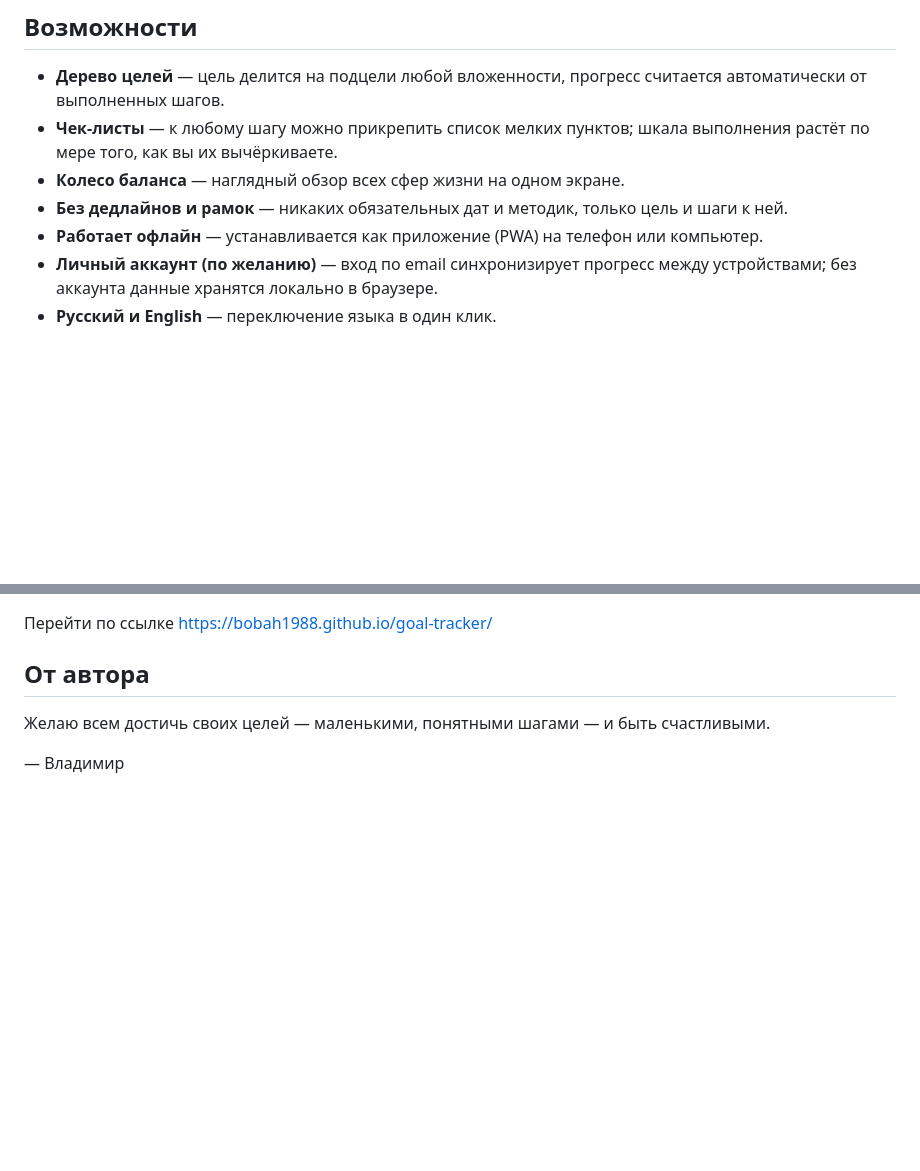
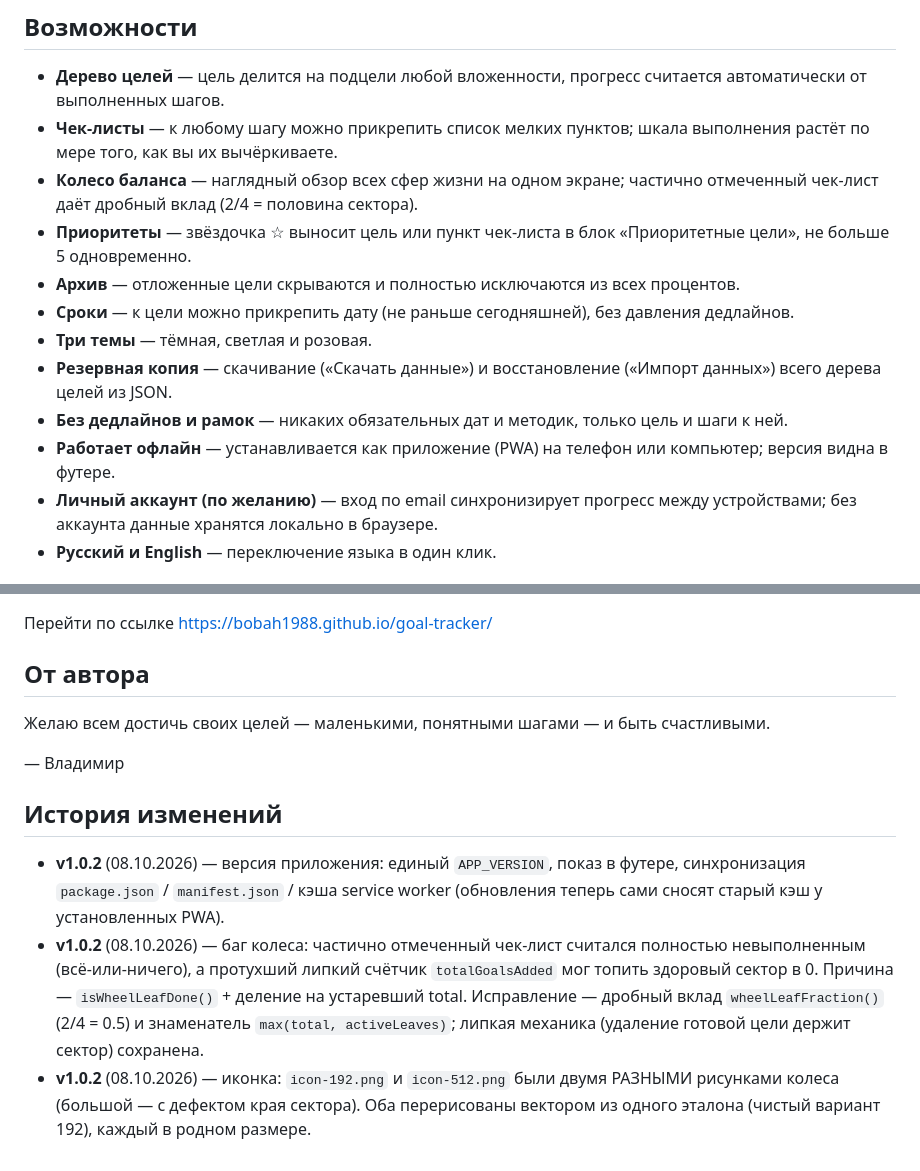
Before and after one commit to BOBAH1988/goal-tracker, a Markdown page: README.md, 2 parts joined by grey strips. GitHub-like rendering; blank space fills up the shorter version.

Commit message:
AGENTS.md: правило про README + README: сверка с кодом и история изменений

```diff
--- a/README.md
+++ b/README.md
@@ -23,9 +23,14 @@
 
 - **Дерево целей** — цель делится на подцели любой вложенности, прогресс считается автоматически от выполненных шагов.
 - **Чек-листы** — к любому шагу можно прикрепить список мелких пунктов; шкала выполнения растёт по мере того, как вы их вычёркиваете.
-- **Колесо баланса** — наглядный обзор всех сфер жизни на одном экране.
+- **Колесо баланса** — наглядный обзор всех сфер жизни на одном экране; частично отмеченный чек-лист даёт дробный вклад (2/4 = половина сектора).
+- **Приоритеты** — звёздочка ☆ выносит цель или пункт чек-листа в блок «Приоритетные цели», не больше 5 одновременно.
+- **Архив** — отложенные цели скрываются и полностью исключаются из всех процентов.
+- **Сроки** — к цели можно прикрепить дату (не раньше сегодняшней), без давления дедлайнов.
+- **Три темы** — тёмная, светлая и розовая.
+- **Резервная копия** — скачивание («Скачать данные») и восстановление («Импорт данных») всего дерева целей из JSON.
 - **Без дедлайнов и рамок** — никаких обязательных дат и методик, только цель и шаги к ней.
-- **Работает офлайн** — устанавливается как приложение (PWA) на телефон или компьютер.
+- **Работает офлайн** — устанавливается как приложение (PWA) на телефон или компьютер; версия видна в футере.
 - **Личный аккаунт (по желанию)** — вход по email синхронизирует прогресс между устройствами; без аккаунта данные хранятся локально в браузере.
 - **Русский и English** — переключение языка в один клик.
 
@@ -42,3 +47,9 @@
 Желаю всем достичь своих целей — маленькими, понятными шагами — и быть счастливыми.
 
 — Владимир
+
+## История изменений
+
+- **v1.0.2** (08.10.2026) — версия приложения: единый `APP_VERSION`, показ в футере, синхронизация `package.json` / `manifest.json` / кэша service worker (обновления теперь сами сносят старый кэш у установленных PWA).
+- **v1.0.2** (08.10.2026) — баг колеса: частично отмеченный чек-лист считался полностью невыполненным (всё-или-ничего), а протухший липкий счётчик `totalGoalsAdded` мог топить здоровый сектор в 0. Причина — `isWheelLeafDone()` + деление на устаревший total. Исправление — дробный вклад `wheelLeafFraction()` (2/4 = 0.5) и знаменатель `max(total, activeLeaves)`; липкая механика (удаление готовой цели держит сектор) сохранена.
+- **v1.0.2** (08.10.2026) — иконка: `icon-192.png` и `icon-512.png` были двумя РАЗНЫМИ рисунками колеса (большой — с дефектом края сектора). Оба перерисованы вектором из одного эталона (чистый вариант 192), каждый в родном размере.
```
Also changed, not shown: AGENTS.md (+7 -0 lines).
